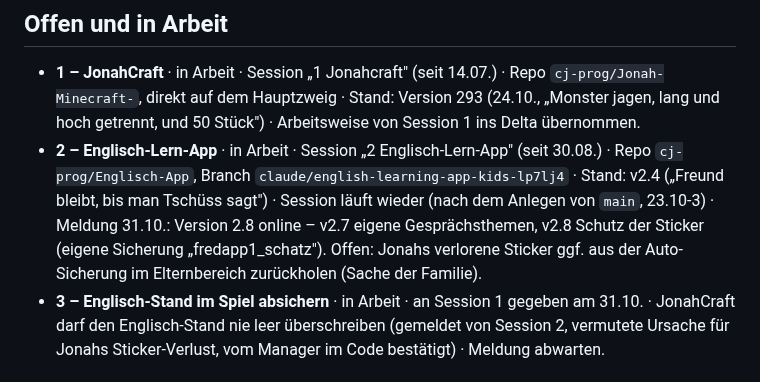
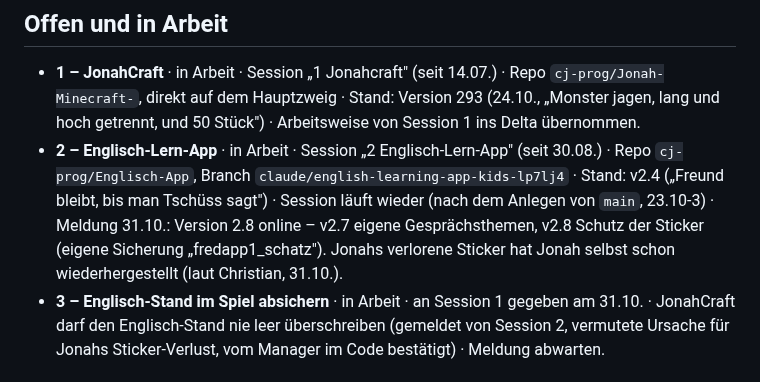
Before and after one commit to cj-prog/Jonah-Minecraft-, a Markdown page: THEMEN.md, the part around the change. Rendered like a GitHub page.

Commit message:
Register: Jonahs Sticker sind wieder da
Co-Authored-By: Claude Opus 5.5 <noreply@anthropic.com>
Claude-Session: https://claude.ai/code/session_01J8Ww7nwXLTSSsk88A7M4mx

```diff
--- a/THEMEN.md
+++ b/THEMEN.md
@@ -68,8 +68,8 @@ Nur weitere Tools und Dienste (Budget 5 € pro Tag). Claude-Sessions zählen ni
   `cj-prog/Englisch-App`, Branch `claude/english-learning-app-kids-lp7lj4` · Stand: v2.4
   („Freund bleibt, bis man Tschüss sagt") · Session läuft wieder (nach dem Anlegen von `main`,
   23.10-3) · Meldung 31.10.: Version 2.8 online – v2.7 eigene Gesprächsthemen, v2.8 Schutz der
-  Sticker (eigene Sicherung „fredapp1_schatz"). Offen: Jonahs verlorene Sticker ggf. aus der
-  Auto-Sicherung im Elternbereich zurückholen (Sache der Familie).
+  Sticker (eigene Sicherung „fredapp1_schatz"). Jonahs verlorene Sticker hat Jonah selbst
+  schon wiederhergestellt (laut Christian, 31.10.).
 - **3 – Englisch-Stand im Spiel absichern** · in Arbeit · an Session 1 gegeben am 31.10. ·
   JonahCraft darf den Englisch-Stand nie leer überschreiben (gemeldet von Session 2, vermutete
   Ursache für Jonahs Sticker-Verlust, vom Manager im Code bestätigt) · Meldung abwarten.
```
